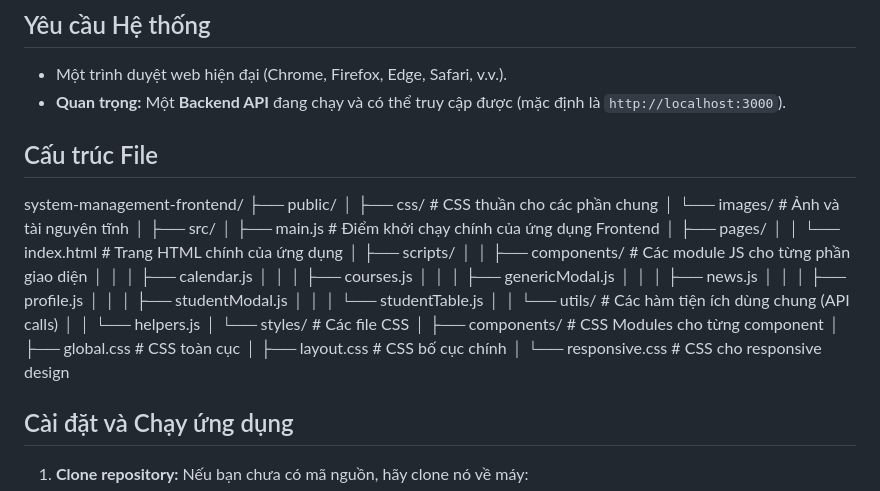
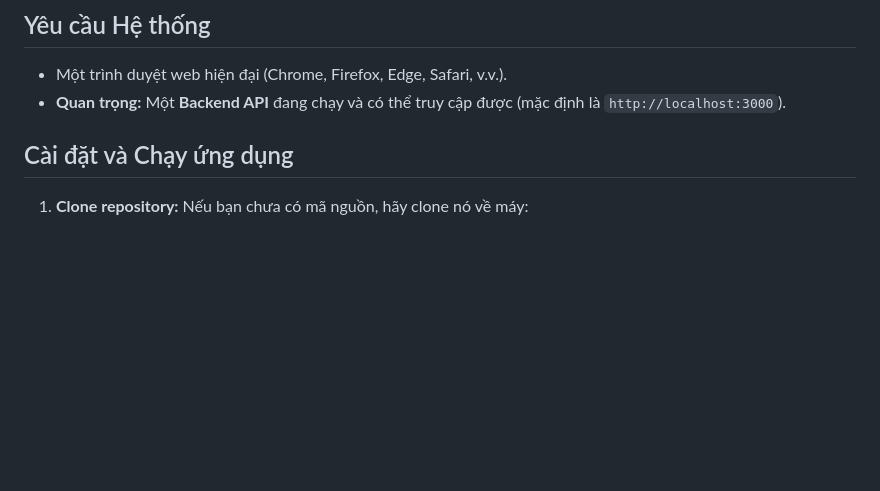
Before and after one commit to P-code2025/student-Management-Website, a Markdown page: README.md, the part around the change. GitHub-like rendering; blank space fills up the shorter version.

```diff
--- a/README.md
+++ b/README.md
@@ -25,32 +25,7 @@
 * Một trình duyệt web hiện đại (Chrome, Firefox, Edge, Safari, v.v.).
 * **Quan trọng:** Một **Backend API** đang chạy và có thể truy cập được (mặc định là `http://localhost:3000`).
 
-## Cấu trúc File
-system-management-frontend/
-├── public/
-│   ├── css/            # CSS thuần cho các phần chung
-│   └── images/         # Ảnh và tài nguyên tĩnh
-│
-├── src/
-│   ├── main.js         # Điểm khởi chạy chính của ứng dụng Frontend
-│   ├── pages/
-│   │   └── index.html  # Trang HTML chính của ứng dụng
-│   ├── scripts/
-│   │   ├── components/ # Các module JS cho từng phần giao diện
-│   │   │   ├── calendar.js
-│   │   │   ├── courses.js
-│   │   │   ├── genericModal.js
-│   │   │   ├── news.js
-│   │   │   ├── profile.js
-│   │   │   ├── studentModal.js
-│   │   │   └── studentTable.js
-│   │   └── utils/      # Các hàm tiện ích dùng chung (API calls)
-│   │       └── helpers.js
-│   └── styles/         # Các file CSS
-│       ├── components/ # CSS Modules cho từng component
-│       ├── global.css  # CSS toàn cục
-│       ├── layout.css  # CSS bố cục chính
-│       └── responsive.css # CSS cho responsive design
+
 ## Cài đặt và Chạy ứng dụng
 
 1.  **Clone repository:**
```
